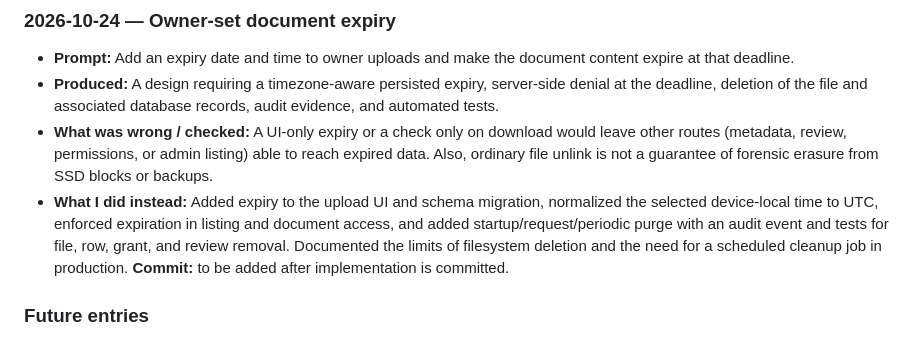
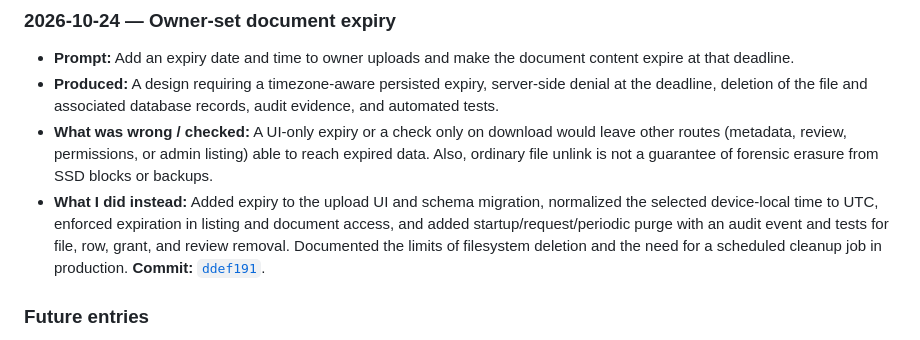
Before and after one commit to VunnamLakshmipravallika/TRUSTVAULT, a Markdown page: PROMPTS.md, the part around the change. Drawn GitHub-style.

Commit message:
Link expiry work in prompt log
Co-authored-by: Copilot <223556219+Copilot@users.noreply.github.com>

```diff
--- a/PROMPTS.md
+++ b/PROMPTS.md
@@ -56,7 +56,7 @@ This log is intentionally honest. The implementation work began before this Git
 - **Prompt:** Add an expiry date and time to owner uploads and make the document content expire at that deadline.
 - **Produced:** A design requiring a timezone-aware persisted expiry, server-side denial at the deadline, deletion of the file and associated database records, audit evidence, and automated tests.
 - **What was wrong / checked:** A UI-only expiry or a check only on download would leave other routes (metadata, review, permissions, or admin listing) able to reach expired data. Also, ordinary file unlink is not a guarantee of forensic erasure from SSD blocks or backups.
-- **What I did instead:** Added expiry to the upload UI and schema migration, normalized the selected device-local time to UTC, enforced expiration in listing and document access, and added startup/request/periodic purge with an audit event and tests for file, row, grant, and review removal. Documented the limits of filesystem deletion and the need for a scheduled cleanup job in production. **Commit:** to be added after implementation is committed.
+- **What I did instead:** Added expiry to the upload UI and schema migration, normalized the selected device-local time to UTC, enforced expiration in listing and document access, and added startup/request/periodic purge with an audit event and tests for file, row, grant, and review removal. Documented the limits of filesystem deletion and the need for a scheduled cleanup job in production. **Commit:** [`ddef191`](https://github.com/VunnamLakshmipravallika/TRUSTVAULT/commit/ddef191dea3322536c96853e3ad86b715b3f63c7).
 
 ### Future entries
 
```
